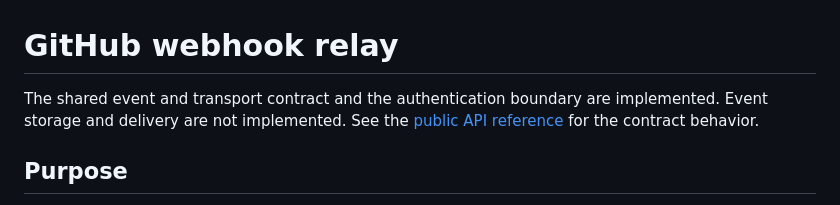
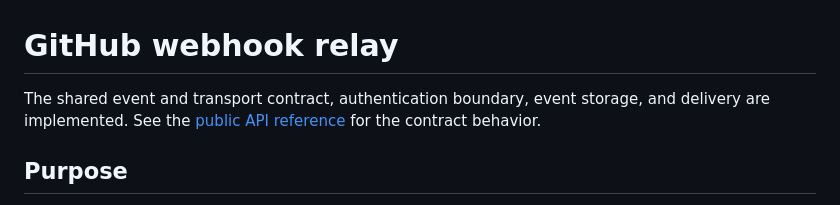
Before and after one commit to lucasavila00/github-webhook-relay, a Markdown page: README.md, the part around the change. Rendered like a GitHub page.

Commit message:
Correct implemented feature summary

```diff
--- a/README.md
+++ b/README.md
@@ -1,7 +1,7 @@
 # GitHub webhook relay
 
-The shared event and transport contract and the authentication boundary are
-implemented. Event storage and delivery are not implemented. See the
+The shared event and transport contract, authentication boundary, event
+storage, and delivery are implemented. See the
 [public API reference](docs/public-api.md) for the contract behavior.
 
 ## Purpose
```
